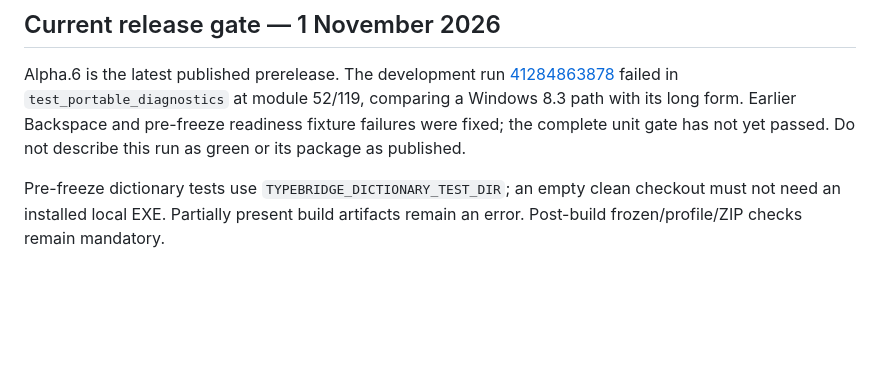
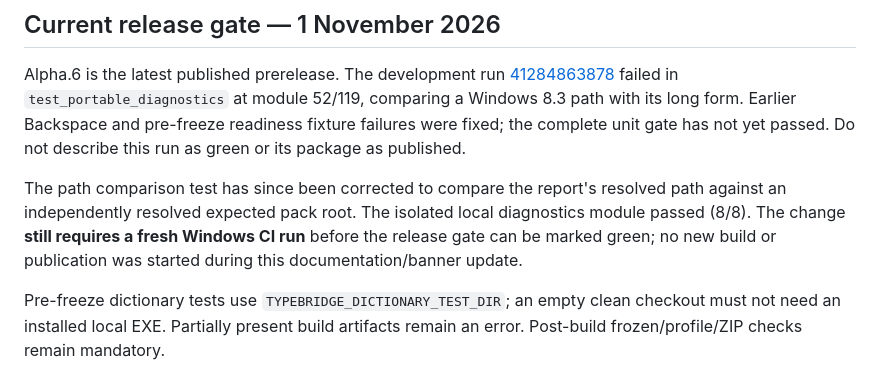
Before and after one commit to lavalava45/TypeBridge, a Markdown page: docs/RELEASING.md, the part around the change. GitHub-like rendering; blank space fills up the shorter version.

```diff
--- a/docs/RELEASING.md
+++ b/docs/RELEASING.md
@@ -73,6 +73,12 @@ failed in `test_portable_diagnostics` at module 52/119, comparing a Windows
 failures were fixed; the complete unit gate has not yet passed. Do not describe
 this run as green or its package as published.
 
+The path comparison test has since been corrected to compare the report's
+resolved path against an independently resolved expected pack root. The
+isolated local diagnostics module passed (8/8). The change **still requires
+a fresh Windows CI run** before the release gate can be marked green; no new
+build or publication was started during this documentation/banner update.
+
 Pre-freeze dictionary tests use `TYPEBRIDGE_DICTIONARY_TEST_DIR`; an empty clean
 checkout must not need an installed local EXE. Partially present build artifacts
 remain an error. Post-build frozen/profile/ZIP checks remain mandatory.
```
Also changed, not shown: README.md (+1 -1 lines), docs/STATUS.md (+6 -0 lines), docs/images/typebridge-banner-v2.png (added), 3 other files.
